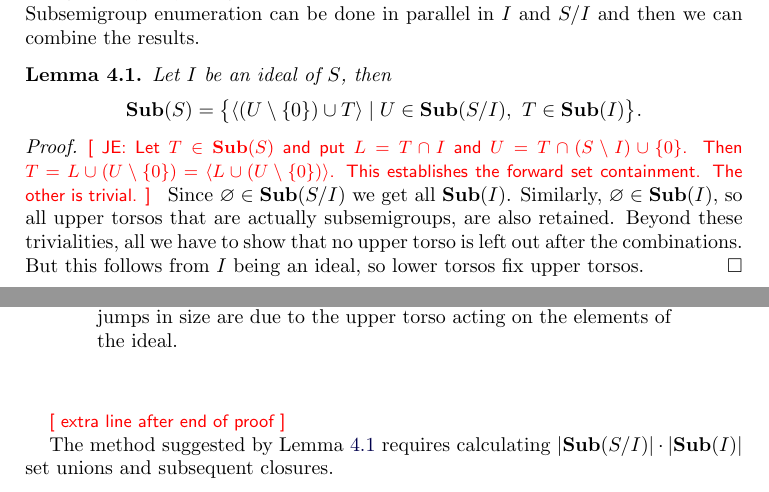
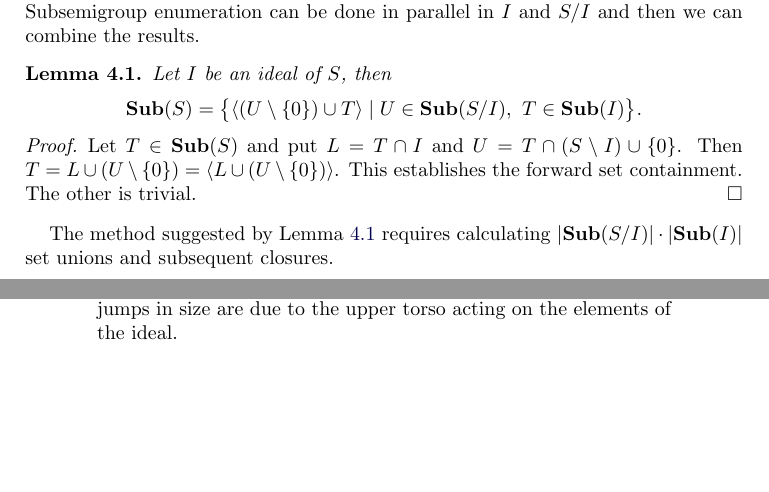
Before and after one commit to gap-packages/subsemi, a LaTeX paper (paper/subsemi.tex): two parts of pages 7 and 8 of 15, joined at a grey line, cut so that both start at the same text, the shorter picture padded with empty space. Compiled offline with pdfLaTeX.

Commit message:
it was not a proper proff environment

```diff
--- a/paper/subsemi.tex
+++ b/paper/subsemi.tex
@@ -353,15 +351,15 @@ Subsemigroup enumeration can be done in parallel in $I$ and $S/I$  and then  we
 \label{lem:torso}
 Let $I$ be an ideal of $S$, then $$\Sub(S)=\big\{\langle (U\setminus\{0\})\cup T \rangle\mid U\in \Sub(S/I),\ T\in\Sub(I)\big\}.$$
 \end{lemma}
-\proof
-\todo{JE: Let $T\in\Sub(S)$ and put $L=T\cap I$ and $U=T\cap(S\setminus I)\cup\{0\}$. Then $T=L\cup(U\setminus \{0\})=\langle L\cup(U\setminus\{0\})\rangle$. This establishes the forward set containment. The other is trivial.}
-Since $\varnothing \in \Sub(S/I)$ we get all $\Sub(I)$.
-Similarly, $\varnothing \in \Sub(I)$, so all upper torsos that are actually subsemigroups, are also retained.
-Beyond these trivialities, all we have to show that no upper torso is left out after the combinations.
-But this follows from $I$ being an ideal, so lower torsos fix upper torsos.
-\qed
+\begin{proof}
+Let $T\in\Sub(S)$ and put $L=T\cap I$ and $U=T\cap(S\setminus I)\cup\{0\}$. Then $T=L\cup(U\setminus \{0\})=\langle L\cup(U\setminus\{0\})\rangle$. This establishes the forward set containment. The other is trivial.
+%Since $\varnothing \in \Sub(S/I)$ we get all $\Sub(I)$.
+%Similarly, $\varnothing \in \Sub(I)$, so all upper torsos that are actually subsemigroups, are also retained.
+%Beyond these trivialities, all we have to show that no upper torso is left out after the combinations.
+%But this follows from $I$ being an ideal, so lower torsos fix upper torsos.
+\end{proof}
 
-\todo{extra line after end of proof}
+
 
 The method suggested by Lemma \ref{lem:torso} requires calculating $|\Sub(S/I)|\cdot|\Sub(I)|$ set unions and subsequent closures.
 \subsection{Lower Torso Enumeration}
```
Also changed, not shown: paper/subsemi.tex (3 more changed lines).
